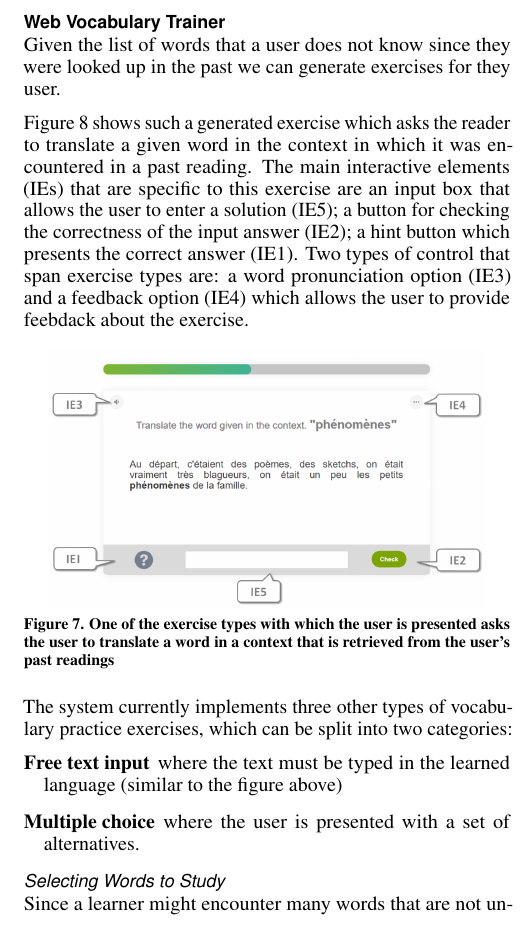
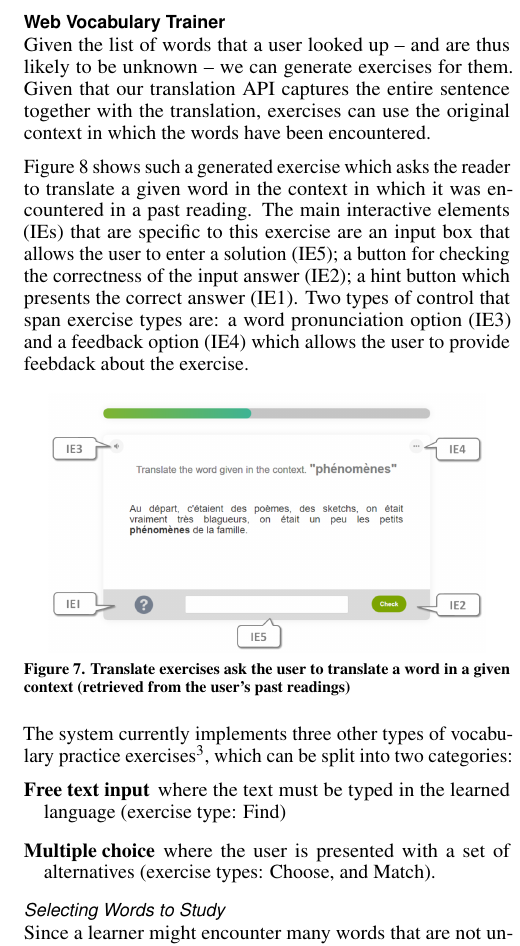
Before and after one commit to zeeguu/CHI18-Paper, a LaTeX document (paper.tex, which reads 3.2.trainer.tex): part of one column of page 5 of 11, cut so that both start at the same text. Compiled offline with pdfLaTeX.

Commit message:
fixed section 3

```diff
--- a/3.2.trainer.tex
+++ b/3.2.trainer.tex
@@ -3,22 +3,25 @@
 \newpage
 \subsection{Web Vocabulary Trainer}
 
-Given the list of words that a user does not know since they were looked  up in the past we can generate exercises for they user.
+Given the list of words that a user looked up -- and are thus likely to be unknown -- we can generate exercises for them. Given that our translation API captures the entire sentence together with the translation, exercises can use the original context in which the words have been encountered.
 
 Figure \ref{exercise_translate} shows such a generated exercise which asks the reader to translate a given word in the context in which it was encountered in a past reading. The main interactive elements (IEs) that are specific to this exercise are an input box that allows the user to enter a solution (IE5); a button for checking the correctness of the input answer (IE2); a hint button which presents the correct answer (IE1). Two types of control that span exercise types are: a word pronunciation option (IE3) and a feedback option (IE4) which allows the user to provide feebdack about the exercise.
 
 \begin{figure}[h!]
 \centering
   \includegraphics[width=0.9\columnwidth]{figures/exercise_translate}
-  \caption{One of the exercise types with which the user is presented asks the user to translate a word in a context that is retrieved from the user's past readings}{
+  \caption{Translate exercises ask the user to translate a word in a given context (retrieved from the user's past readings)}{
   \label{exercise_translate}
   }
 \end{figure}
 
-The system currently implements three other types of vocabulary practice exercises, which can be split into two categories:
+The system currently implements three other types of vocabulary practice exercises\footnote{Detailed description of the exercise types are elsewhere\cite{Avagyan17a-blocks}}, which can be split into two categories:
 \begin{description}
-	\item [Free text input] where the text must be typed in the learned language (similar to the figure above)
-	\item [Multiple choice] where the user is presented with a set of alternatives.
+
+	\item [Free text input] where the text must be typed in the learned language (exercise type: Find)
+
+	\item [Multiple choice] where the user is presented with a set of alternatives (exercise types: Choose, and Match).
+
 \end{description}
 
 \subsubsection{Selecting Words to Study}
```
Also changed, not shown: 3.1.reader.tex (+2 -2 lines), 3system.tex (+2 -2 lines).
